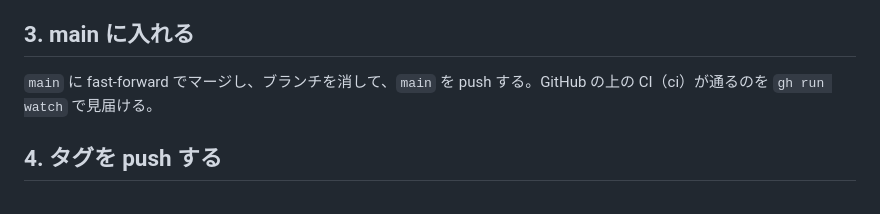
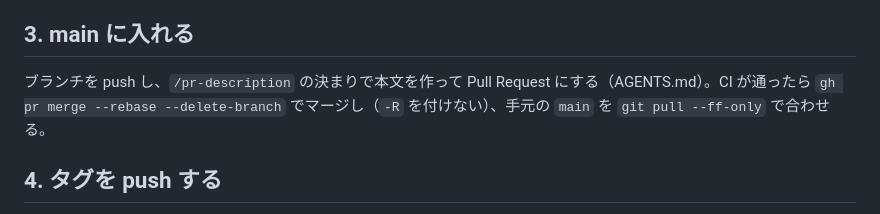
Before and after one commit to imatomix/agent-loaf, a Markdown page: .claude/commands/release.md, the part around the change. Rendered like a GitHub page.

Commit message:
/release でも、版の番号の変更を Pull Request で入れる
Co-Authored-By: Claude Opus 5.5 <noreply@anthropic.com>

```diff
--- a/.claude/commands/release.md
+++ b/.claude/commands/release.md
@@ -30,7 +30,7 @@ disable-model-invocation: true
 
 ## 3. main に入れる
 
-`main` に fast-forward でマージし、ブランチを消して、`main` を push する。GitHub の上の CI（ci）が通るのを `gh run watch` で見届ける。
+ブランチを push し、`/pr-description` の決まりで本文を作って Pull Request にする（AGENTS.md）。CI が通ったら `gh pr merge --rebase --delete-branch` でマージし（`-R` を付けない）、手元の `main` を `git pull --ff-only` で合わせる。
 
 ## 4. タグを push する
 
```
